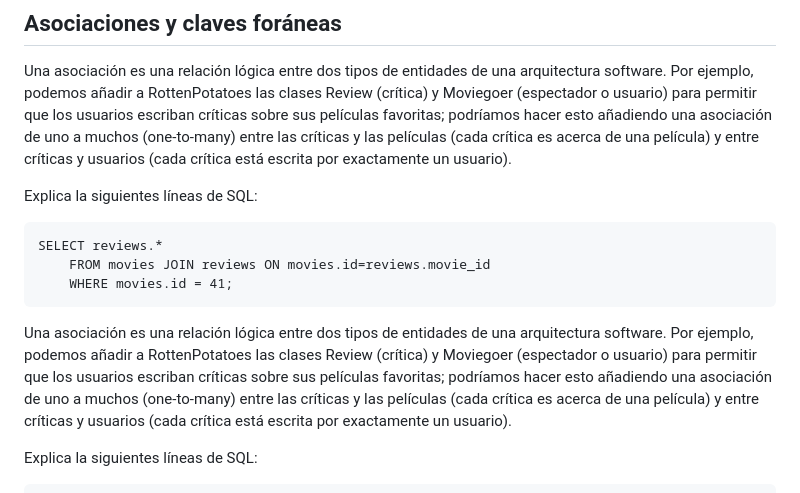
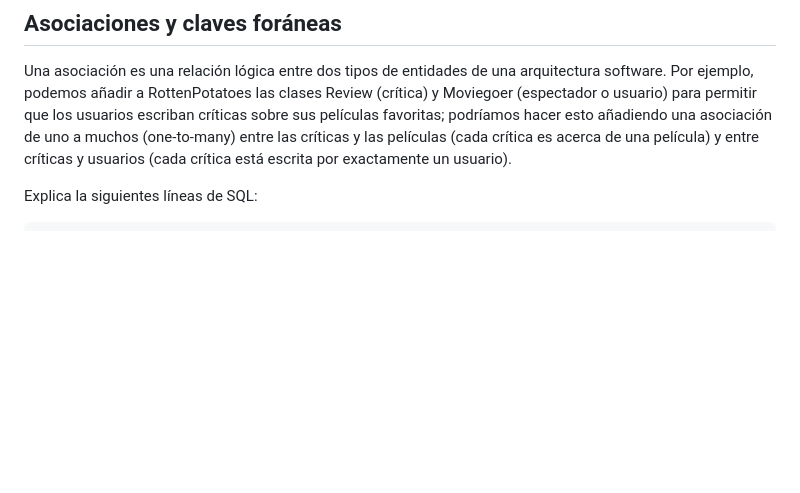
Before and after one commit to miguelvega/Rails-Avanzado, a Markdown page: Proceso_Respuestas.md, the part around the change. Drawn GitHub-style; blank space fills up the shorter version.

````diff
--- a/Proceso_Respuestas.md
+++ b/Proceso_Respuestas.md
@@ -231,13 +231,6 @@ Si el atacante malintencionado logra crear un envío de formulario que intenta m
 
 Una asociación es una relación lógica entre dos tipos de entidades de una arquitectura software. Por ejemplo, podemos añadir a RottenPotatoes las clases Review (crítica) y Moviegoer (espectador o usuario) para permitir que los usuarios escriban críticas sobre sus películas favoritas; podríamos hacer esto añadiendo una asociación de uno a muchos (one-to-many) entre las críticas y las películas (cada crítica es acerca de una película) y entre críticas y usuarios (cada crítica está escrita por exactamente un usuario).
 
-Explica la siguientes líneas de SQL:
-```
-SELECT reviews.*
-    FROM movies JOIN reviews ON movies.id=reviews.movie_id
-    WHERE movies.id = 41;
-```
-Una asociación es una relación lógica entre dos tipos de entidades de una arquitectura software. Por ejemplo, podemos añadir a RottenPotatoes las clases Review (crítica) y Moviegoer (espectador o usuario) para permitir que los usuarios escriban críticas sobre sus películas favoritas; podríamos hacer esto añadiendo una asociación de uno a muchos (one-to-many) entre las críticas y las películas (cada crítica es acerca de una película) y entre críticas y usuarios (cada crítica está escrita por exactamente un usuario).
 
 Explica la siguientes líneas de SQL:
 
````
